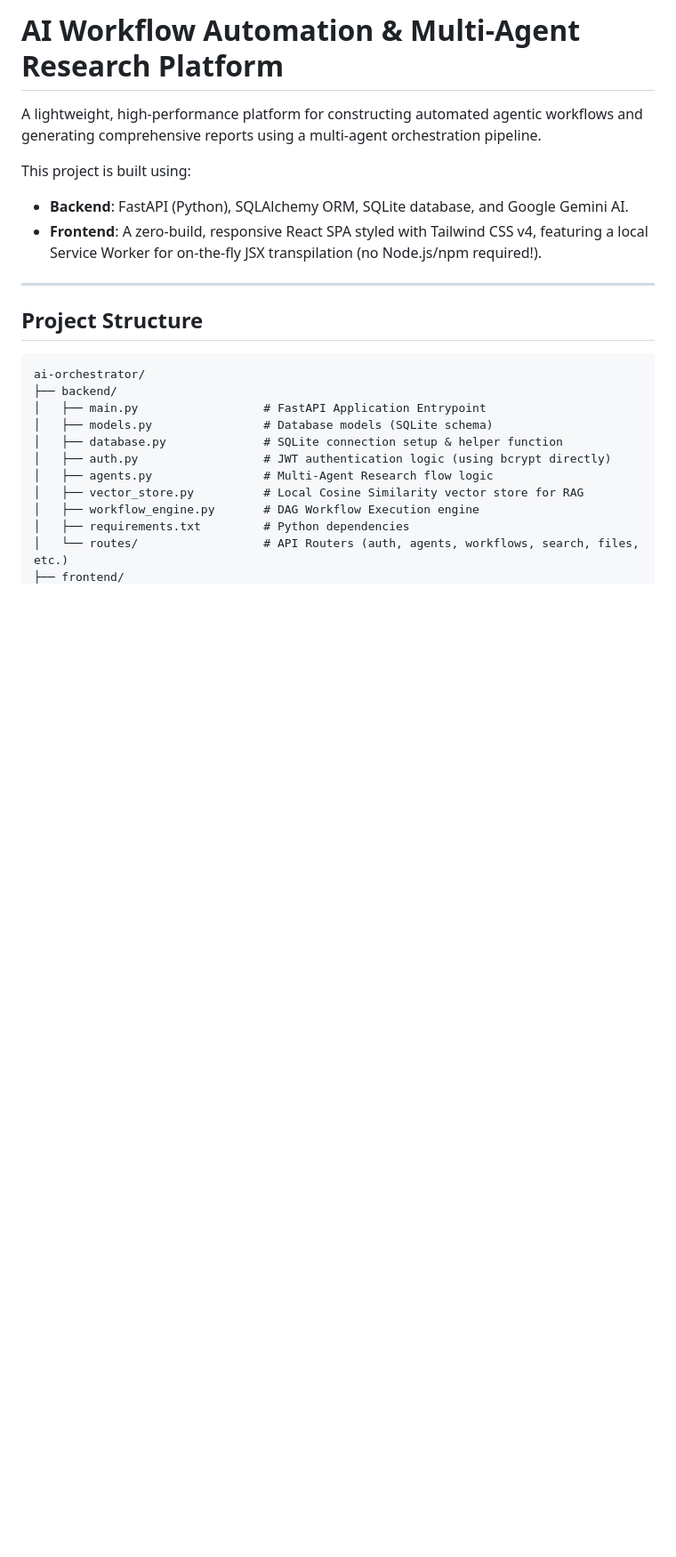
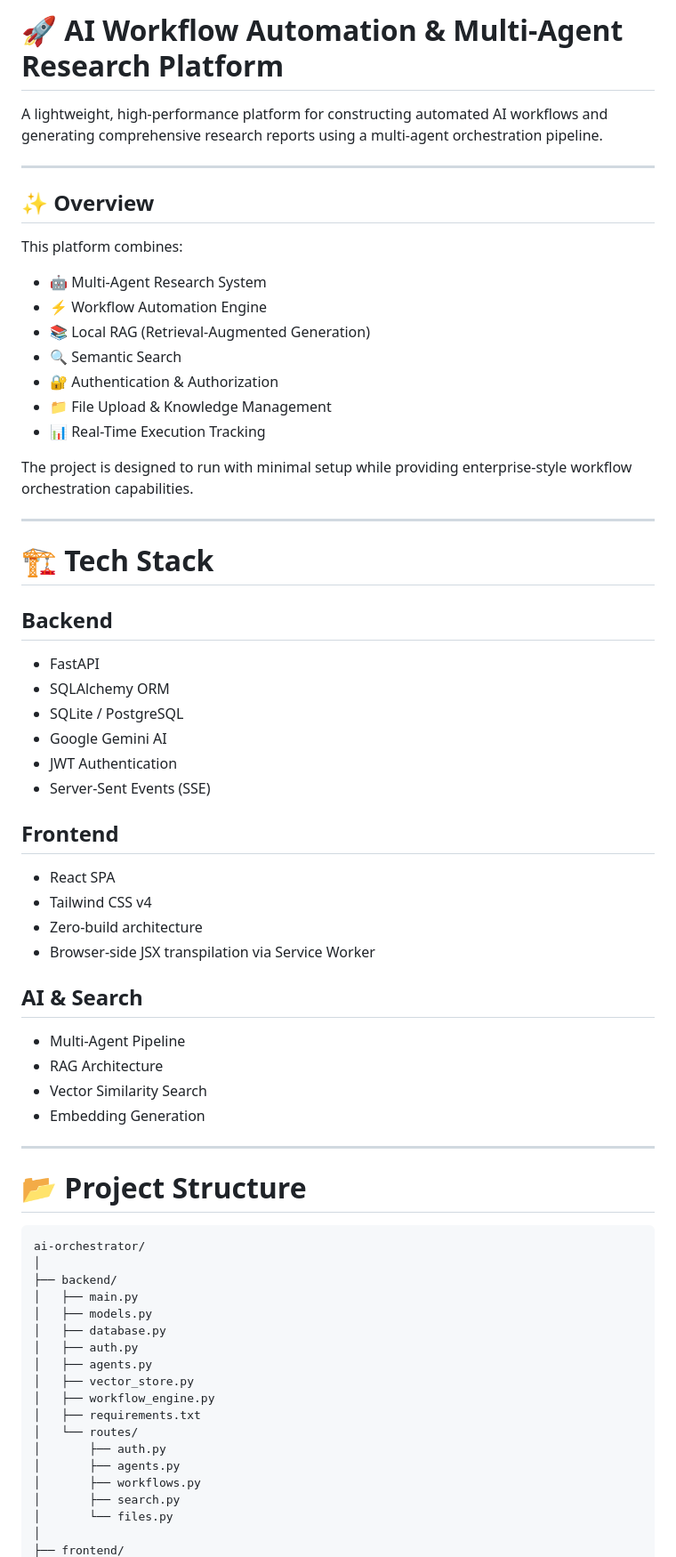
Before and after one commit to Karan27q/Ai-agents-orchestrator, a Markdown page: README.md, the part around one of its changes. Shown at 89% size. Drawn GitHub-style; blank space fills up the shorter version.

````diff
--- a/README.md
+++ b/README.md
@@ -1,25 +1,68 @@
-# AI Workflow Automation & Multi-Agent Research Platform
+# 🚀 AI Workflow Automation & Multi-Agent Research Platform
 
-A lightweight, high-performance platform for constructing automated agentic workflows and generating comprehensive reports using a multi-agent orchestration pipeline.
-
-This project is built using:
-- **Backend**: FastAPI (Python), SQLAlchemy ORM, SQLite database, and Google Gemini AI.
-- **Frontend**: A zero-build, responsive React SPA styled with Tailwind CSS v4, featuring a local Service Worker for on-the-fly JSX transpilation (no Node.js/npm required!).
+A lightweight, high-performance platform for constructing automated AI workflows and generating comprehensive research reports using a multi-agent orchestration pipeline.
 
 ---
 
-## Project Structure
+## ✨ Overview
 
-```
+This platform combines:
+
+- 🤖 Multi-Agent Research System
+- ⚡ Workflow Automation Engine
+- 📚 Local RAG (Retrieval-Augmented Generation)
+- 🔍 Semantic Search
+- 🔐 Authentication & Authorization
+- 📁 File Upload & Knowledge Management
+- 📊 Real-Time Execution Tracking
+
+The project is designed to run with minimal setup while providing enterprise-style workflow orchestration capabilities.
+
+---
+
+# 🏗️ Tech Stack
+
+## Backend
+- FastAPI
+- SQLAlchemy ORM
+- SQLite / PostgreSQL
+- Google Gemini AI
+- JWT Authentication
+- Server-Sent Events (SSE)
+
+## Frontend
+- React SPA
+- Tailwind CSS v4
+- Zero-build architecture
+- Browser-side JSX transpilation via Service Worker
+
+## AI & Search
+- Multi-Agent Pipeline
+- RAG Architecture
+- Vector Similarity Search
+- Embedding Generation
+
+---
+
+# 📂 Project Structure
+
+```text
 ai-orchestrator/
+│
 ├── backend/
-│   ├── main.py                  # FastAPI Application Entrypoint
-│   ├── models.py                # Database models (SQLite schema)
-│   ├── database.py              # SQLite connection setup & helper function
-│   ├── auth.py                  # JWT authentication logic (using bcrypt directly)
-│   ├── agents.py                # Multi-Agent Research flow logic
-│   ├── vector_store.py          # Local Cosine Similarity vector store for RAG
-│   ├── workflow_engine.py       # DAG Workflow Execution engine
-│   ├── requirements.txt         # Python dependencies
-│   └── routes/                  # API Routers (auth, agents, workflows, search, files, etc.)
+│   ├── main.py
+│   ├── models.py
+│   ├── database.py
+│   ├── auth.py
+│   ├── agents.py
+│   ├── vector_store.py
+│   ├── workflow_engine.py
+│   ├── requirements.txt
+│   └── routes/
+│       ├── auth.py
+│       ├── agents.py
+│       ├── workflows.py
+│       ├── search.py
+│       └── files.py
+│
 ├── frontend/
````
Also changed, not shown: other parts of README.md (+333 -85 lines).
